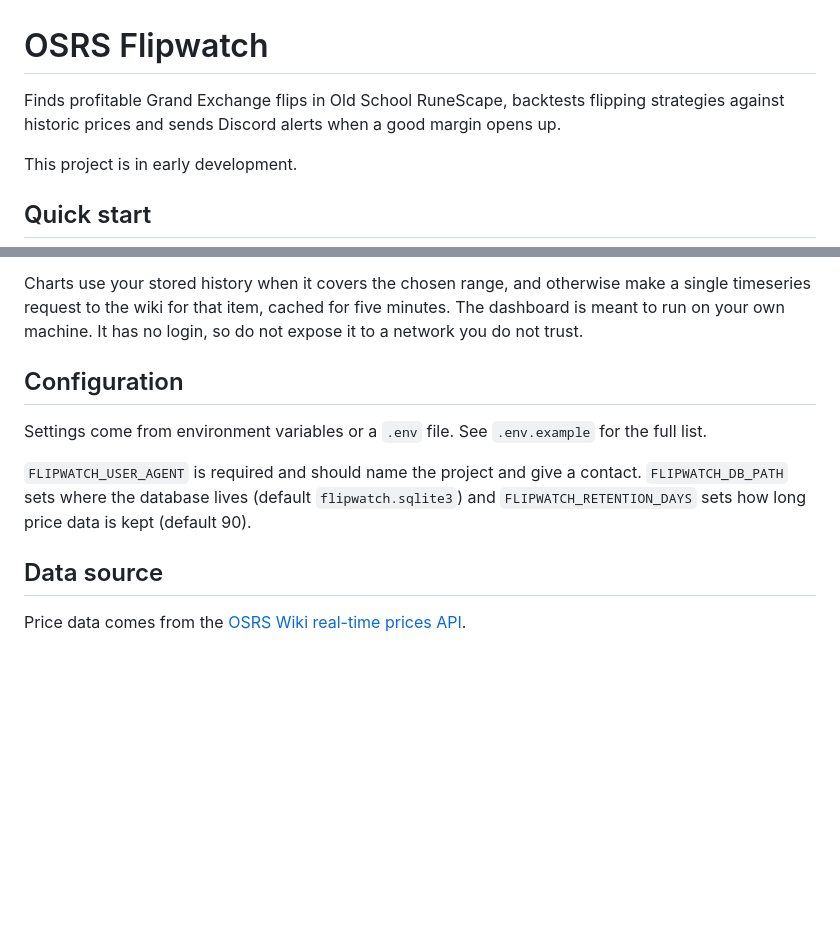
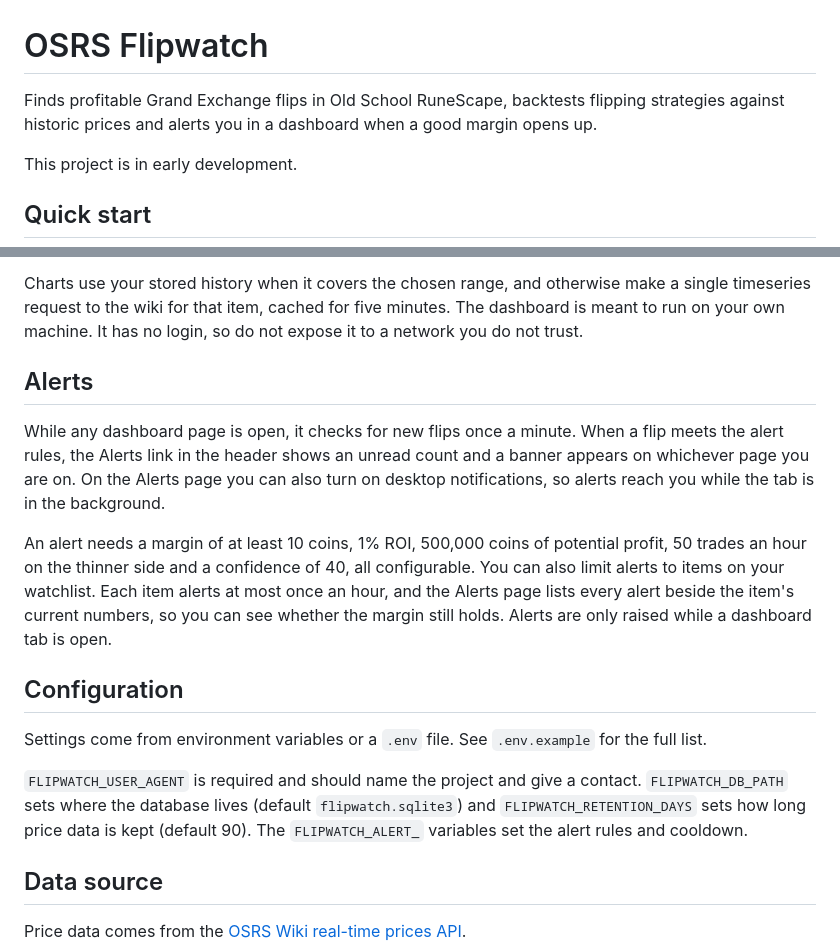
Before and after one commit to Jatzo/osrs-flipwatch, a Markdown page: README.md, 2 parts joined by grey strips. GitHub-like rendering; blank space fills up the shorter version.

Commit message:
Document dashboard alerts

```diff
--- a/README.md
+++ b/README.md
@@ -1,6 +1,6 @@
 # OSRS Flipwatch
 
-Finds profitable Grand Exchange flips in Old School RuneScape, backtests flipping strategies against historic prices and sends Discord alerts when a good margin opens up.
+Finds profitable Grand Exchange flips in Old School RuneScape, backtests flipping strategies against historic prices and alerts you in a dashboard when a good margin opens up.
 
 This project is in early development.
 
@@ -93,11 +93,17 @@ Then open http://127.0.0.1:5000. The dashboard has four pages. Opportunities sho
 
 Charts use your stored history when it covers the chosen range, and otherwise make a single timeseries request to the wiki for that item, cached for five minutes. The dashboard is meant to run on your own machine. It has no login, so do not expose it to a network you do not trust.
 
+## Alerts
+
+While any dashboard page is open, it checks for new flips once a minute. When a flip meets the alert rules, the Alerts link in the header shows an unread count and a banner appears on whichever page you are on. On the Alerts page you can also turn on desktop notifications, so alerts reach you while the tab is in the background.
+
+An alert needs a margin of at least 10 coins, 1% ROI, 500,000 coins of potential profit, 50 trades an hour on the thinner side and a confidence of 40, all configurable. You can also limit alerts to items on your watchlist. Each item alerts at most once an hour, and the Alerts page lists every alert beside the item's current numbers, so you can see whether the margin still holds. Alerts are only raised while a dashboard tab is open.
+
 ## Configuration
 
 Settings come from environment variables or a `.env` file. See `.env.example` for the full list.
 
-`FLIPWATCH_USER_AGENT` is required and should name the project and give a contact. `FLIPWATCH_DB_PATH` sets where the database lives (default `flipwatch.sqlite3`) and `FLIPWATCH_RETENTION_DAYS` sets how long price data is kept (default 90).
+`FLIPWATCH_USER_AGENT` is required and should name the project and give a contact. `FLIPWATCH_DB_PATH` sets where the database lives (default `flipwatch.sqlite3`) and `FLIPWATCH_RETENTION_DAYS` sets how long price data is kept (default 90). The `FLIPWATCH_ALERT_` variables set the alert rules and cooldown.
 
 ## Data source
 
```
